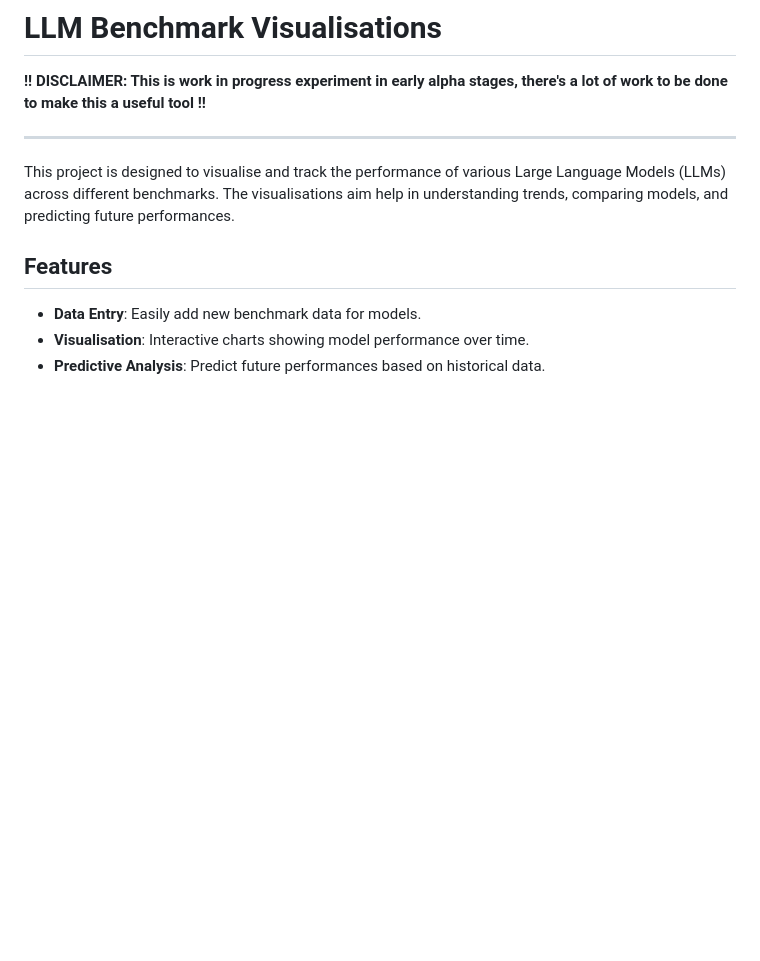
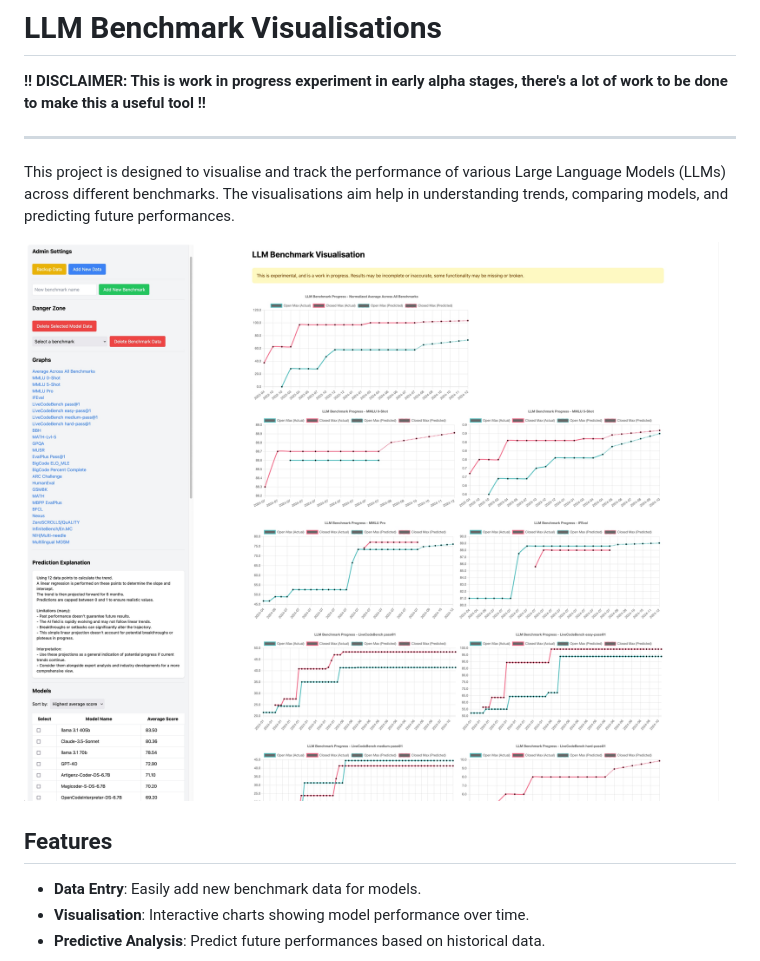
Before and after one commit to sammcj/closing-the-gap, a Markdown page: README.md, the part around the change. GitHub-like rendering; pictures changed too: screenshot.jpg (added); blank space fills up the shorter version.

```diff
--- a/README.md
+++ b/README.md
@@ -5,6 +5,8 @@
 ---
 
 This project is designed to visualise and track the performance of various Large Language Models (LLMs) across different benchmarks. The visualisations aim help in understanding trends, comparing models, and predicting future performances.
+
+![screenshot](screenshot.jpg)
 
 ## Features
 
```
